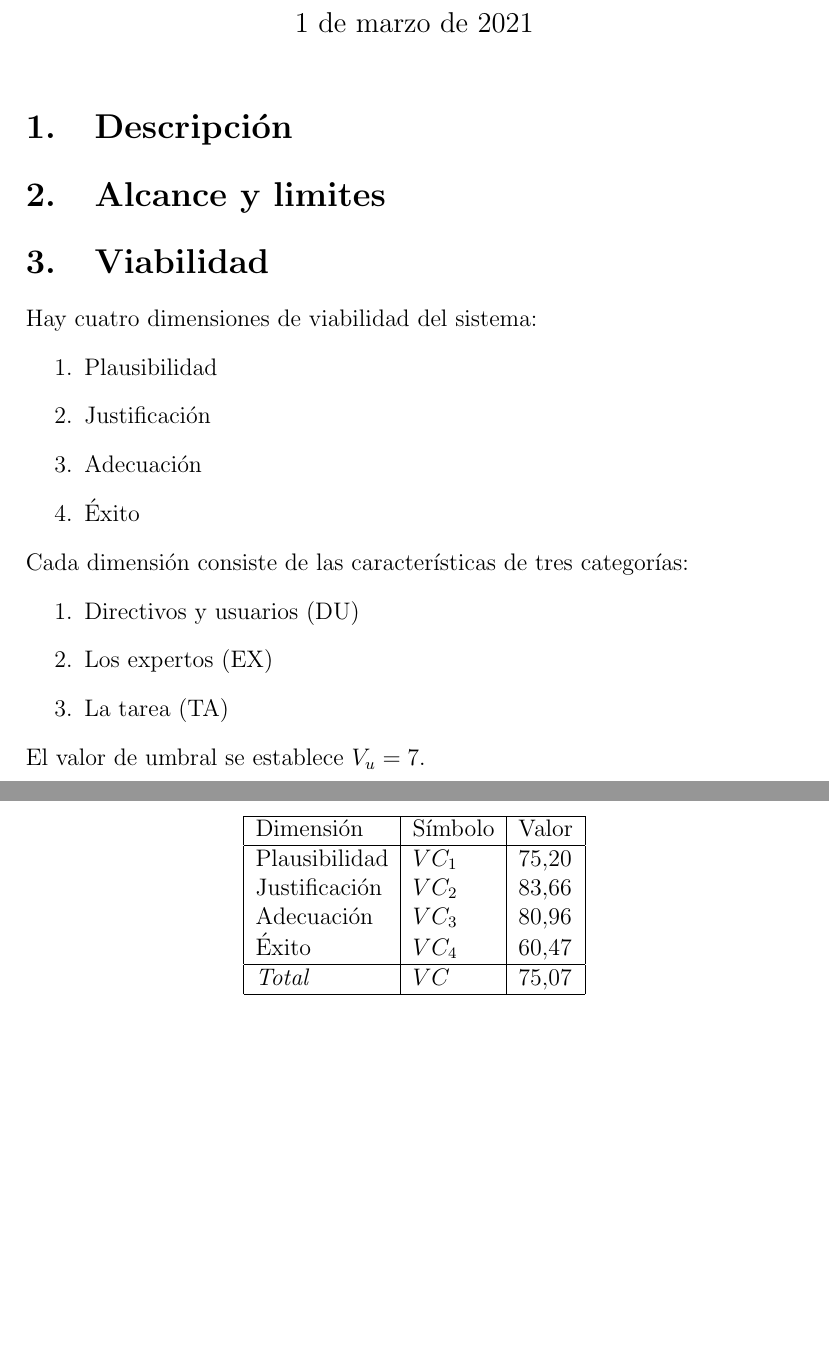
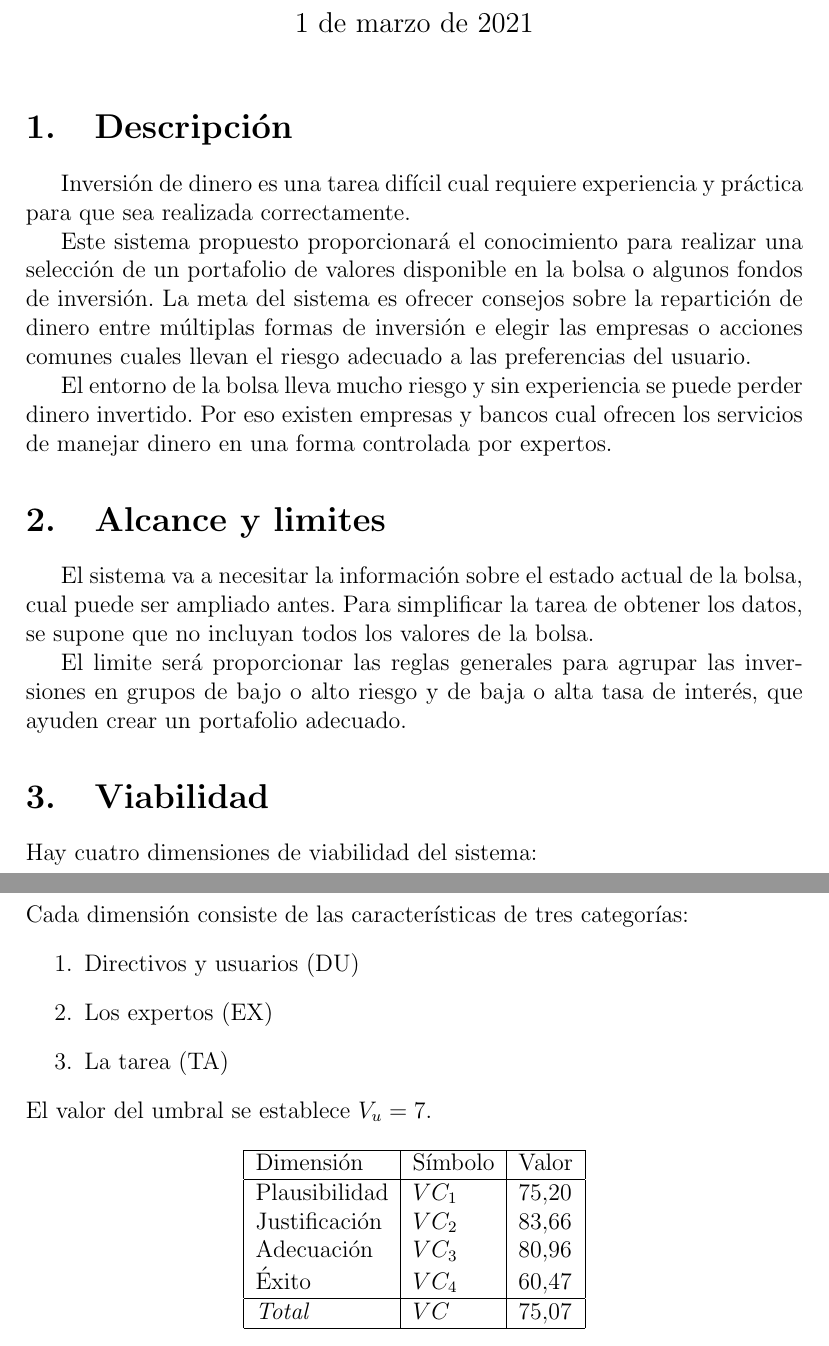
Before and after one commit to Maciej-GBS/SBC, a LaTeX document (proposal/proposal.tex): two parts of pages 1 and 2 of 6 before the commit and two parts of pages 1 and 2 of 7 after it, joined at a grey line, cut so that both start at the same text, the shorter picture padded with empty space. Compiled offline with pdfLaTeX.

Commit message:
Added description and limits sections

```diff
--- a/proposal/proposal.tex
+++ b/proposal/proposal.tex
@@ -10,8 +10,16 @@
 \maketitle
 
 \section{Descripción}
+Inversión de dinero es una tarea difícil cual requiere experiencia y práctica para que sea realizada correctamente.
+
+Este sistema propuesto proporcionará el conocimiento para realizar una selección de un portafolio de valores disponible en la bolsa o algunos fondos de inversión. La meta del sistema es ofrecer consejos sobre la repartición de dinero entre múltiplas formas de inversión e elegir las empresas o acciones comunes cuales llevan el riesgo adecuado a las preferencias del usuario.
+
+El entorno de la bolsa lleva mucho riesgo y sin experiencia se puede perder dinero invertido. Por eso existen empresas y bancos cual ofrecen los servicios de manejar dinero en una forma controlada por expertos.
 
 \section{Alcance y limites}
+El sistema va a necesitar la información sobre el estado actual de la bolsa, cual puede ser ampliado antes. Para simplificar la tarea de obtener los datos, se supone que no incluyan todos los valores de la bolsa.
+
+El limite será proporcionar las reglas generales para agrupar las inversiones en grupos de bajo o alto riesgo y de baja o alta tasa de interés, que ayuden crear un portafolio adecuado.
 
 \section{Viabilidad}
 
@@ -30,7 +38,7 @@
 	\item La tarea (TA)
 \end{enumerate}
 
-\noindent El valor de umbral se establece $V_u = 7$.
+\noindent El valor del umbral se establece $V_u = 7$.
 
 \begin{table}[h]
 	\centering
```
Also changed, not shown: proposal/draft.md (+2 -2 lines), proposal/proposal.pdf.
